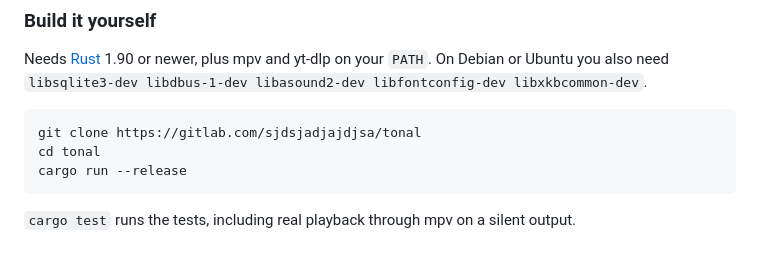
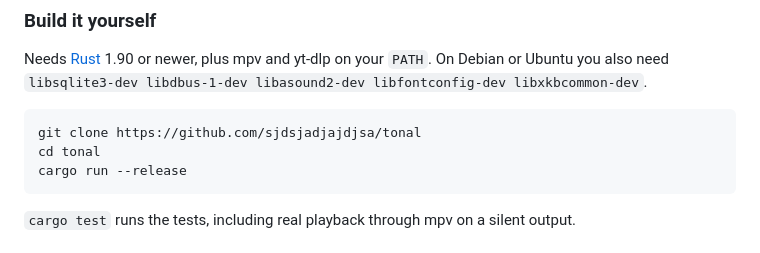
Before and after one commit to sjdsjadjajdjsa/tonal, a Markdown page: README.md, the part around one of its changes. GitHub-like rendering; folded sections open.

Commit message:
docs(readme): point the badge, downloads and clone at GitHub
- Release badge and download links use GitHub's latest release

- Drop the GitLab pipeline badge until the builds move to GitHub

````diff
--- a/README.md
+++ b/README.md
@@ -190,7 +189,7 @@ Right-click a song for play next, add to queue, start radio, download and add to
 Needs [Rust](https://rustup.rs) 1.90 or newer, plus mpv and yt-dlp on your `PATH`. On Debian or Ubuntu you also need `libsqlite3-dev libdbus-1-dev libasound2-dev libfontconfig-dev libxkbcommon-dev`.
 
 ```
-git clone https://gitlab.com/sjdsjadjajdjsa/tonal
+git clone https://github.com/sjdsjadjajdjsa/tonal
 cd tonal
 cargo run --release
 ```
````
Also changed, not shown: other parts of README.md (+3 -4 lines).
